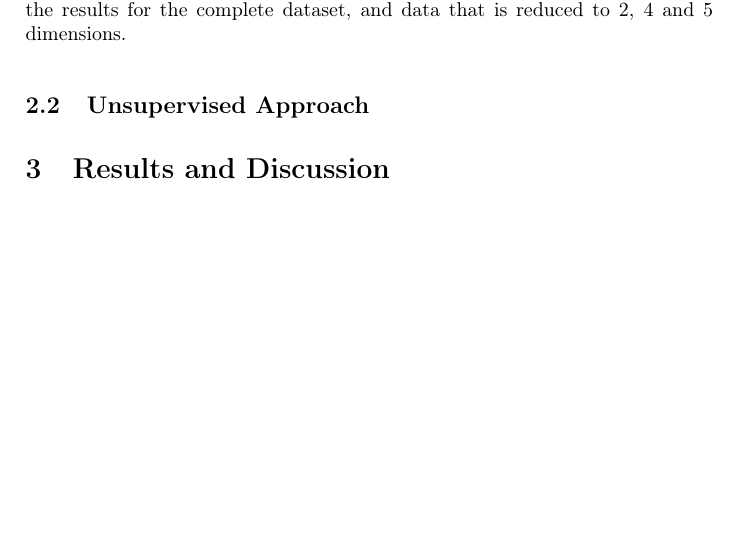
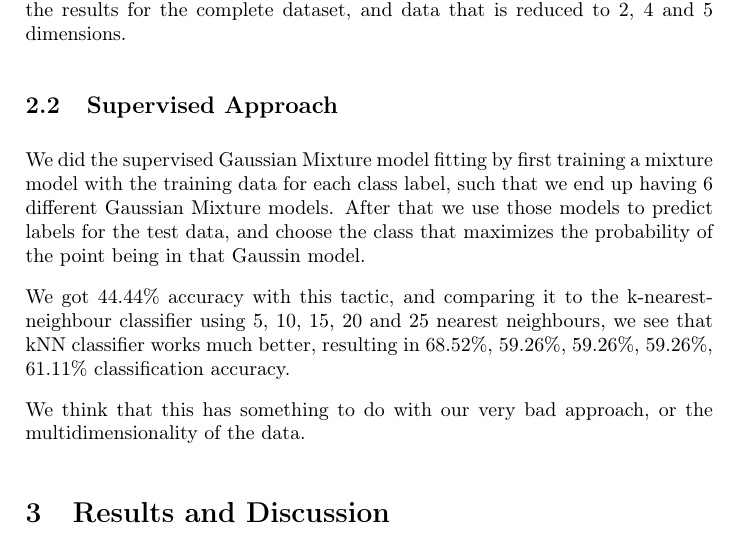
Before and after one commit to vuoristo/mlapm, a LaTeX document (project/submission/report_222956_84525R.tex, which reads project/submission/methodology.tex): part of page 3 of 6, cut so that both start at the same text, the shorter picture padded with empty space. Compiled offline with pdfLaTeX.

Commit message:
final stuff

```diff
--- a/project/submission/methodology.tex
+++ b/project/submission/methodology.tex
@@ -9,7 +9,12 @@ As we can see from the table in the results section, the dimensionality reductio
 
 The results for model selection criteria (AIC, BIC, and likelihood for cross-validation) are plotted in the figures in the results section. Each plot contains the results for the complete dataset, and data that is reduced to 2, 4 and 5 dimensions.
 
-\subsection{Unsupervised Approach}
+\subsection{Supervised Approach}
+We did the supervised Gaussian Mixture model fitting by first training a mixture model with the training data for each class label, such that we end up having 6 different Gaussian Mixture models. After that we use those models to predict labels for the test data, and choose the class that maximizes the probability of the point being in that Gaussin model.
+
+We got 44.44\% accuracy with this tactic, and comparing it to the k-nearest-neighbour classifier using 5, 10, 15, 20 and 25 nearest neighbours, we see that kNN classifier works much better, resulting in 68.52\%, 59.26\%, 59.26\%, 59.26\%, 61.11\% classification accuracy.
+
+We think that this has something to do with our very bad approach, or the multidimensionality of the data.
 
 
 %%% Local Variables:
```
Also changed, not shown: project/submission/report_222956_84525R.pdf.
